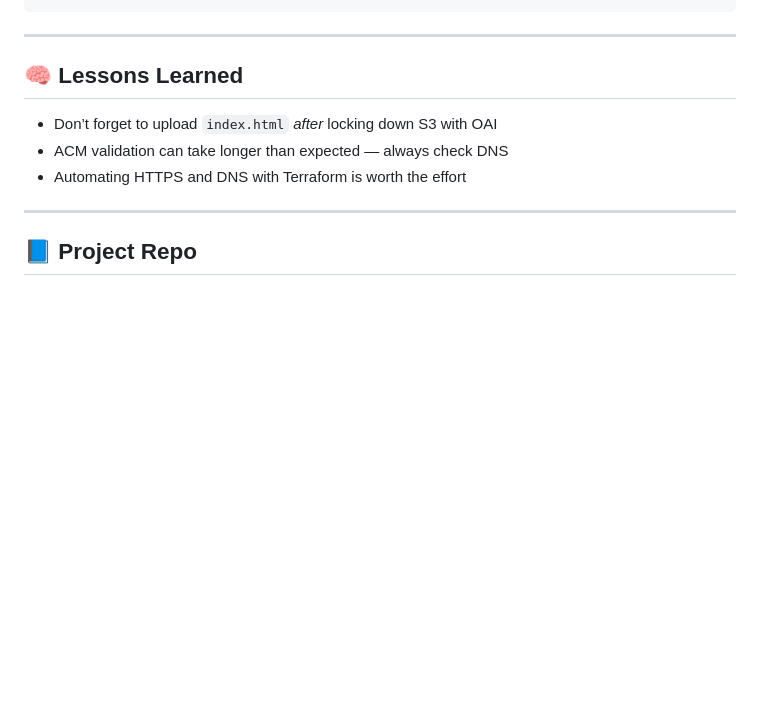
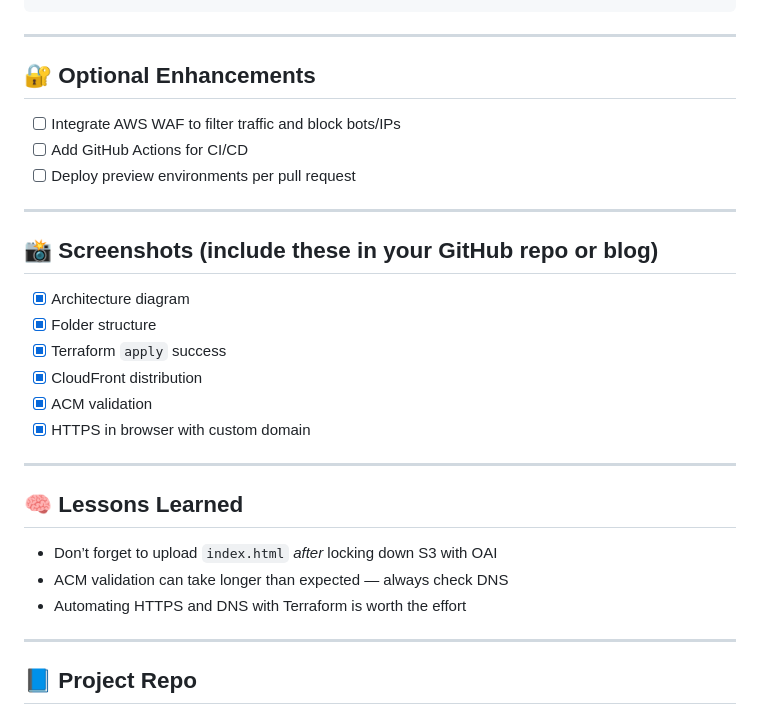
Before and after one commit to fkv747/terraform-smart-static-site, a Markdown page: README.md, the part around the change. Rendered like a GitHub page; blank space fills up the shorter version.

Commit message:
Updated README layout with screenshot blueprint and architecture breakdown

```diff
--- a/README.md
+++ b/README.md
@@ -98,6 +98,22 @@ resource "aws_route53_record" "alias" {
 
 ---
 
+## 🔐 Optional Enhancements
+- [ ] Integrate AWS WAF to filter traffic and block bots/IPs
+- [ ] Add GitHub Actions for CI/CD
+- [ ] Deploy preview environments per pull request
+
+---
+
+## 📸 Screenshots (include these in your GitHub repo or blog)
+- [x] Architecture diagram
+- [x] Folder structure
+- [x] Terraform `apply` success
+- [x] CloudFront distribution
+- [x] ACM validation
+- [x] HTTPS in browser with custom domain
+
+---
 
 ## 🧠 Lessons Learned
 - Don’t forget to upload `index.html` *after* locking down S3 with OAI
```
